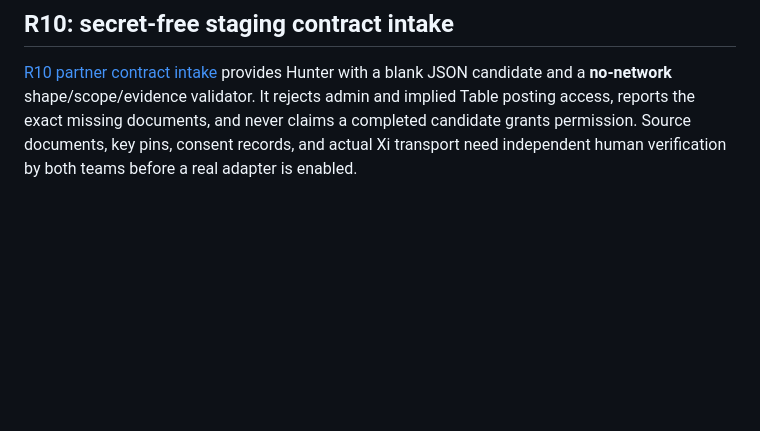
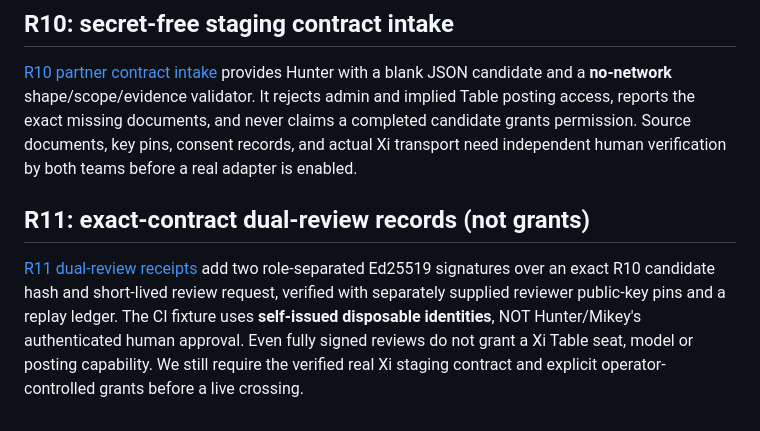
Before and after one commit to MichaelWave369/xi-vessel-bridge, a Markdown page: docs/HUNTER_TABLE_HANDOFF.md, the part around the change. Rendered like a GitHub page; blank space fills up the shorter version.

Commit message:
docs(r11): add review-only contract receipt handoff for Hunter

```diff
--- a/docs/HUNTER_TABLE_HANDOFF.md
+++ b/docs/HUNTER_TABLE_HANDOFF.md
@@ -116,3 +116,7 @@ The [R6 durable local grant ledger](XI_PEER_R6.md) now pins a synthetic grant's
 ## R10: secret-free staging contract intake
 
 [R10 partner contract intake](XI_PARTNER_R10.md) provides Hunter with a blank JSON candidate and a **no-network** shape/scope/evidence validator. It rejects admin and implied Table posting access, reports the exact missing documents, and never claims a completed candidate grants permission. Source documents, key pins, consent records, and actual Xi transport need independent human verification by both teams before a real adapter is enabled.
+
+## R11: exact-contract dual-review records (not grants)
+
+[R11 dual-review receipts](XI_PARTNER_R11.md) add two role-separated Ed25519 signatures over an exact R10 candidate hash and short-lived review request, verified with separately supplied reviewer public-key pins and a replay ledger. The CI fixture uses **self-issued disposable identities**, NOT Hunter/Mikey's authenticated human approval. Even fully signed reviews do not grant a Xi Table seat, model or posting capability. We still require the verified real Xi staging contract and explicit operator-controlled grants before a live crossing.
```
